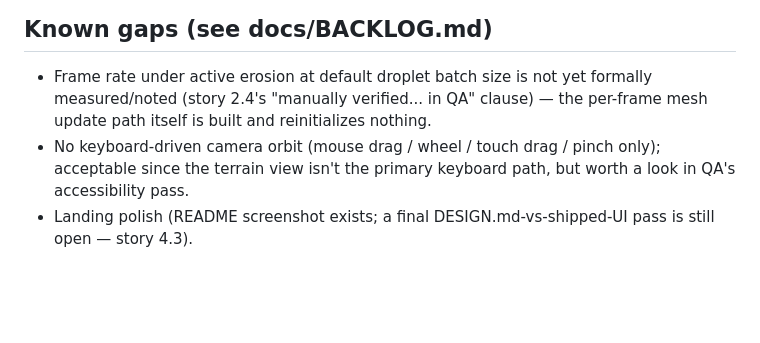
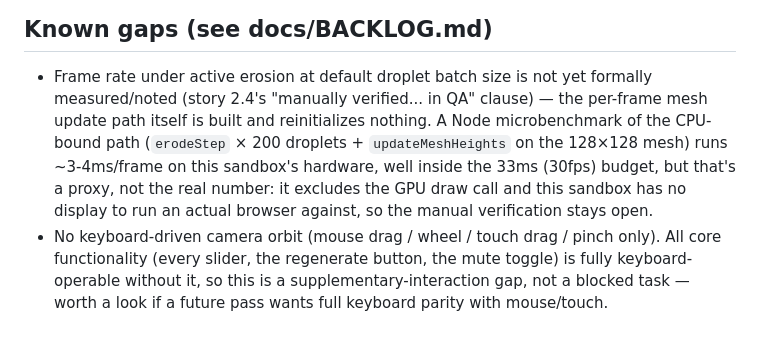
Before and after one commit to ctkrug/erosion, a Markdown page: docs/ARCHITECTURE.md, the part around the change. GitHub-like rendering; blank space fills up the shorter version.

Commit message:
docs(architecture): update known gaps with this pass's perf findings
Story 4.3 (DESIGN.md-vs-shipped-UI) shipped since this section was last
touched, so drop it. Records the CPU-bound proxy benchmark for 2.4's
open fps-verification item and clarifies the keyboard-orbit gap doesn't
block completing the app's core task via keyboard alone.

```diff
--- a/docs/ARCHITECTURE.md
+++ b/docs/ARCHITECTURE.md
@@ -112,9 +112,14 @@ relative-path `dist/` — no server-side component, servable from a subpath
 
 - Frame rate under active erosion at default droplet batch size is not yet
   formally measured/noted (story 2.4's "manually verified... in QA" clause) —
-  the per-frame mesh update path itself is built and reinitializes nothing.
+  the per-frame mesh update path itself is built and reinitializes nothing. A
+  Node microbenchmark of the CPU-bound path (`erodeStep` × 200 droplets +
+  `updateMeshHeights` on the 128×128 mesh) runs ~3-4ms/frame on this sandbox's
+  hardware, well inside the 33ms (30fps) budget, but that's a proxy, not the
+  real number: it excludes the GPU draw call and this sandbox has no display
+  to run an actual browser against, so the manual verification stays open.
 - No keyboard-driven camera orbit (mouse drag / wheel / touch drag / pinch
-  only); acceptable since the terrain view isn't the primary keyboard path,
-  but worth a look in QA's accessibility pass.
-- Landing polish (README screenshot exists; a final DESIGN.md-vs-shipped-UI
-  pass is still open — story 4.3).
+  only). All core functionality (every slider, the regenerate button, the
+  mute toggle) is fully keyboard-operable without it, so this is a
+  supplementary-interaction gap, not a blocked task — worth a look if a
+  future pass wants full keyboard parity with mouse/touch.
```
